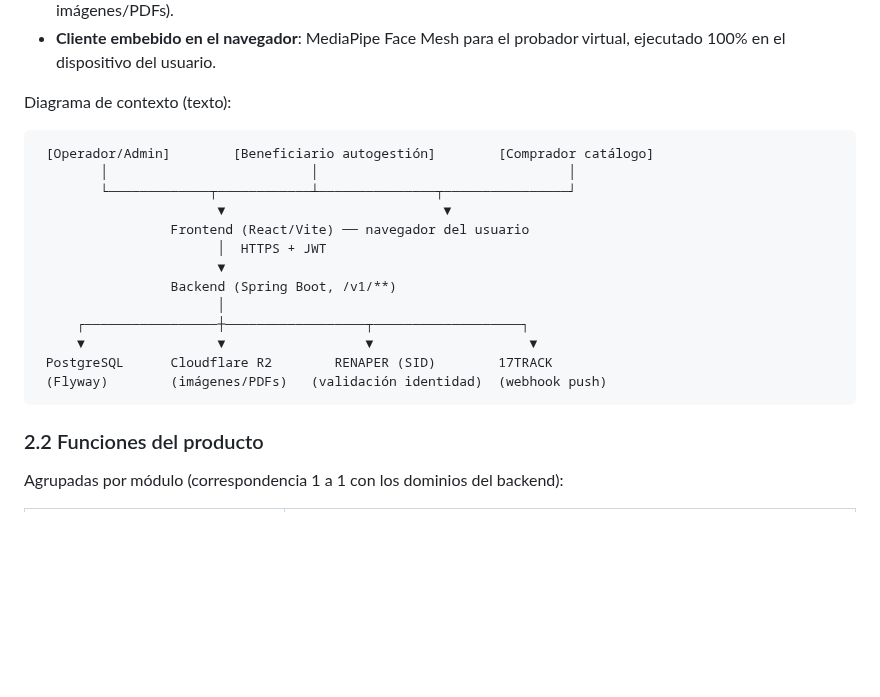
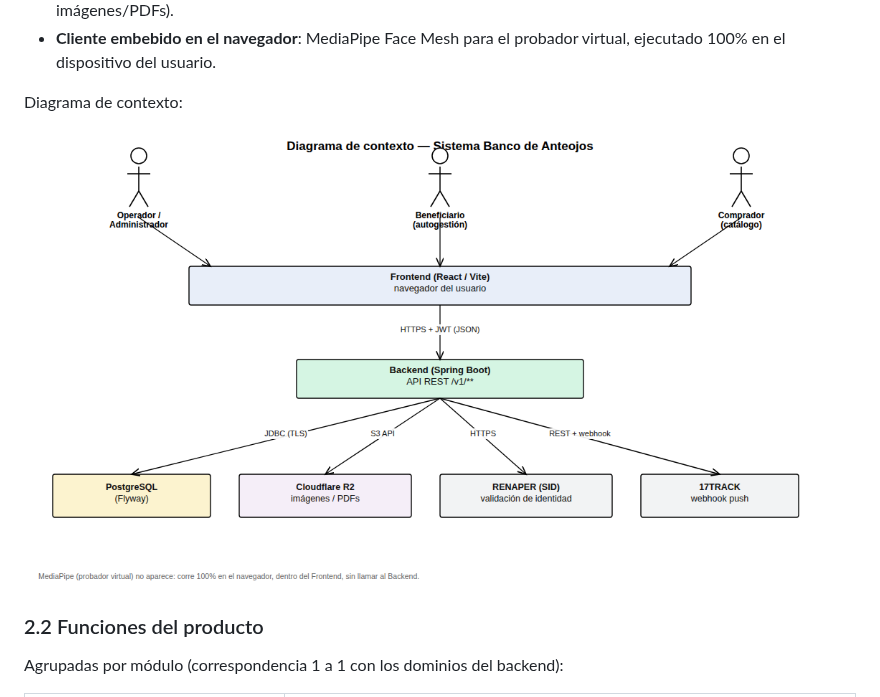
Before and after one commit to ivanochoa229/banco_de_anteojos, a Markdown page: docs/srs/SRS.md, the part around the change. Rendered like a GitHub page; pictures changed too: docs/srs/img/contexto.png (added); blank space fills up the shorter version.

````diff
--- a/docs/srs/SRS.md
+++ b/docs/srs/SRS.md
@@ -114,23 +114,9 @@ en papel). Se compone de:
 - **Cliente embebido en el navegador**: MediaPipe Face Mesh para el probador virtual, ejecutado
   100% en el dispositivo del usuario.
 
-Diagrama de contexto (texto):
+Diagrama de contexto:
 
-```
- [Operador/Admin]        [Beneficiario autogestión]        [Comprador catálogo]
-        │                          │                                │
-        └─────────────┬────────────┴───────────────┬────────────────┘
-                       ▼                            ▼
-                 Frontend (React/Vite) ── navegador del usuario
-                       │  HTTPS + JWT
-                       ▼
-                 Backend (Spring Boot, /v1/**)
-                       │
-     ┌─────────────────┼──────────────────┬───────────────────┐
-     ▼                 ▼                  ▼                    ▼
- PostgreSQL      Cloudflare R2        RENAPER (SID)        17TRACK
- (Flyway)        (imágenes/PDFs)   (validación identidad)  (webhook push)
-```
+![Diagrama de contexto](img/contexto.png)
 
 ### 2.2 Funciones del producto
 
````
Also changed, not shown: docs/modelo-bd/MODELO_BASE_DE_DATOS.md (+8 -10 lines), docs/modelo-bd/img/db-01-nucleo.png (deleted), docs/modelo-bd/img/db-02-turnos-logistica-catalogo.png (deleted), docs/modelo-bd/img/modelo-base-de-datos.png (added), 3 other files.
